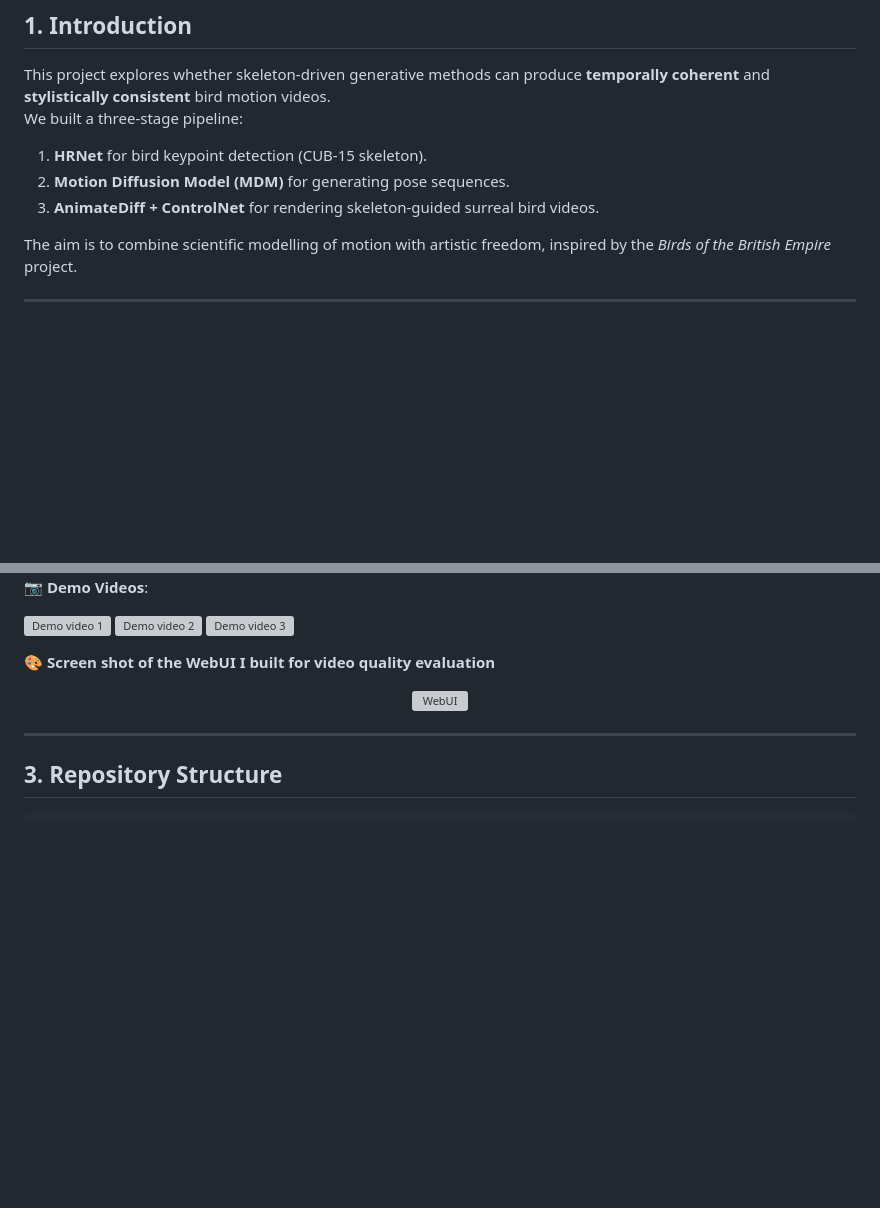
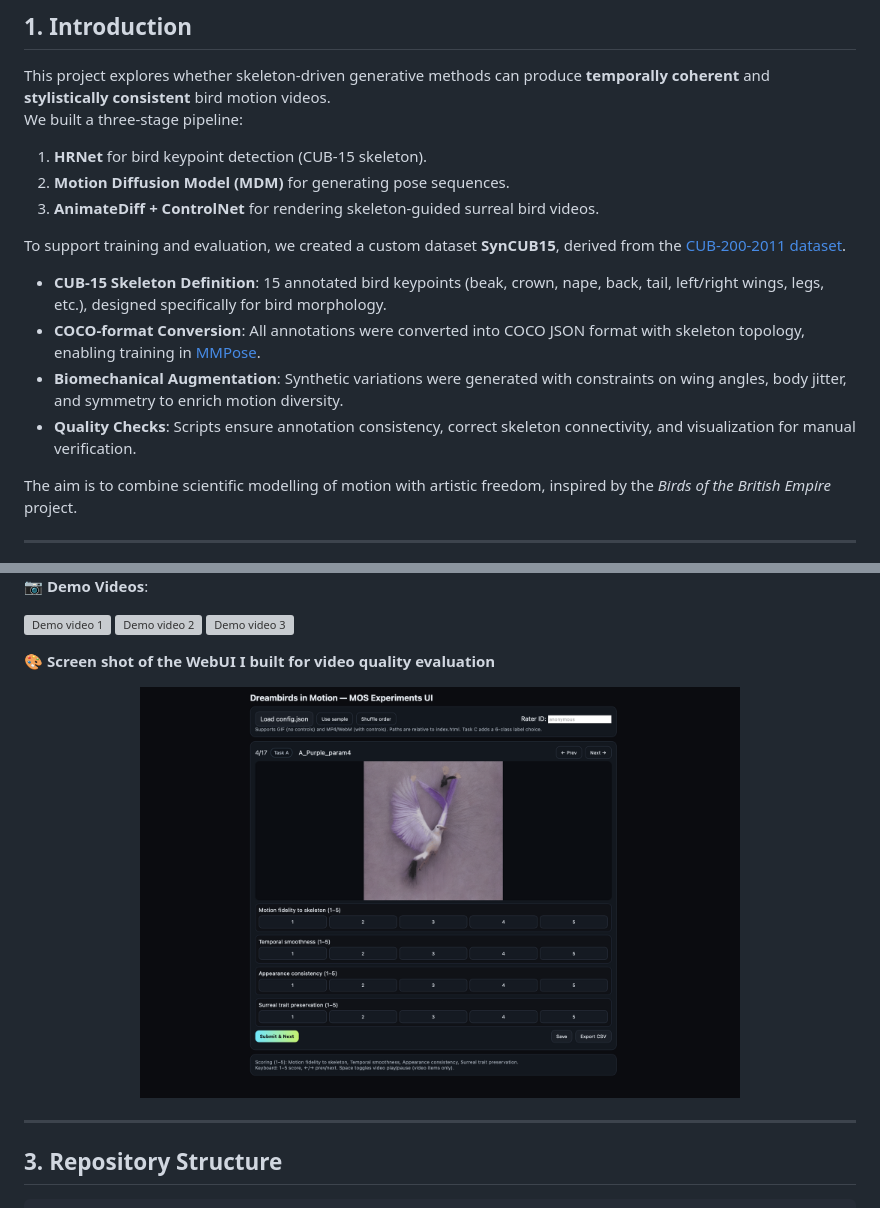
Before and after one commit to MarcyxyCheng/Dreambirds_in_motion_IRP, a Markdown page: README.md, 2 parts joined by grey strips. Rendered like a GitHub page; blank space fills up the shorter version; grey boxes are pictures that could not be loaded.

```diff
--- a/README.md
+++ b/README.md
@@ -6,6 +6,13 @@ We built a three-stage pipeline:
 1. **HRNet** for bird keypoint detection (CUB-15 skeleton).
 2. **Motion Diffusion Model (MDM)** for generating pose sequences.
 3. **AnimateDiff + ControlNet** for rendering skeleton-guided surreal bird videos.
+
+To support training and evaluation, we created a custom dataset **SynCUB15**, derived from the [CUB-200-2011 dataset](http://www.vision.caltech.edu/visipedia/CUB-200-2011.html).
+
+- **CUB-15 Skeleton Definition**: 15 annotated bird keypoints (beak, crown, nape, back, tail, left/right wings, legs, etc.), designed specifically for bird morphology.
+- **COCO-format Conversion**: All annotations were converted into COCO JSON format with skeleton topology, enabling training in [MMPose](https://github.com/open-mmlab/mmpose).
+- **Biomechanical Augmentation**: Synthetic variations were generated with constraints on wing angles, body jitter, and symmetry to enrich motion diversity.
+- **Quality Checks**: Scripts ensure annotation consistency, correct skeleton connectivity, and visualization for manual verification.
 
 The aim is to combine scientific modelling of motion with artistic freedom, inspired by the *Birds of the British Empire* project.
 
@@ -48,7 +55,7 @@ We demonstrate controllable and surreal bird motion videos:
 
 🎨 **Screen shot of the WebUI I built for video quality evaluation**
 <div align="center">
-  <img src="demo/webUI.png" alt="WebUI" width="600"/>
+  <img src="demo/WebUI.png" alt="WebUI" width="600"/>
 </div>
 
 ---
```
